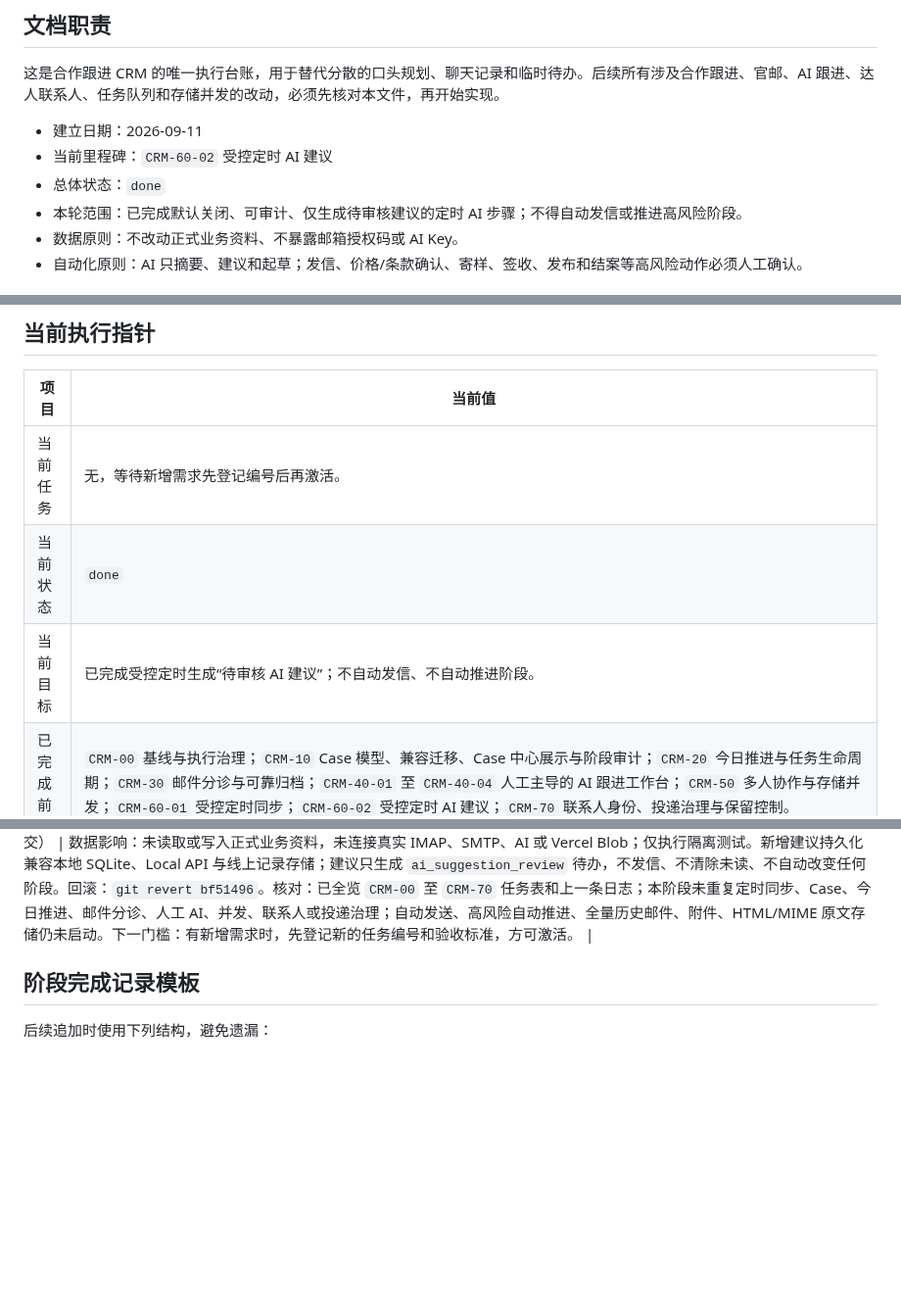
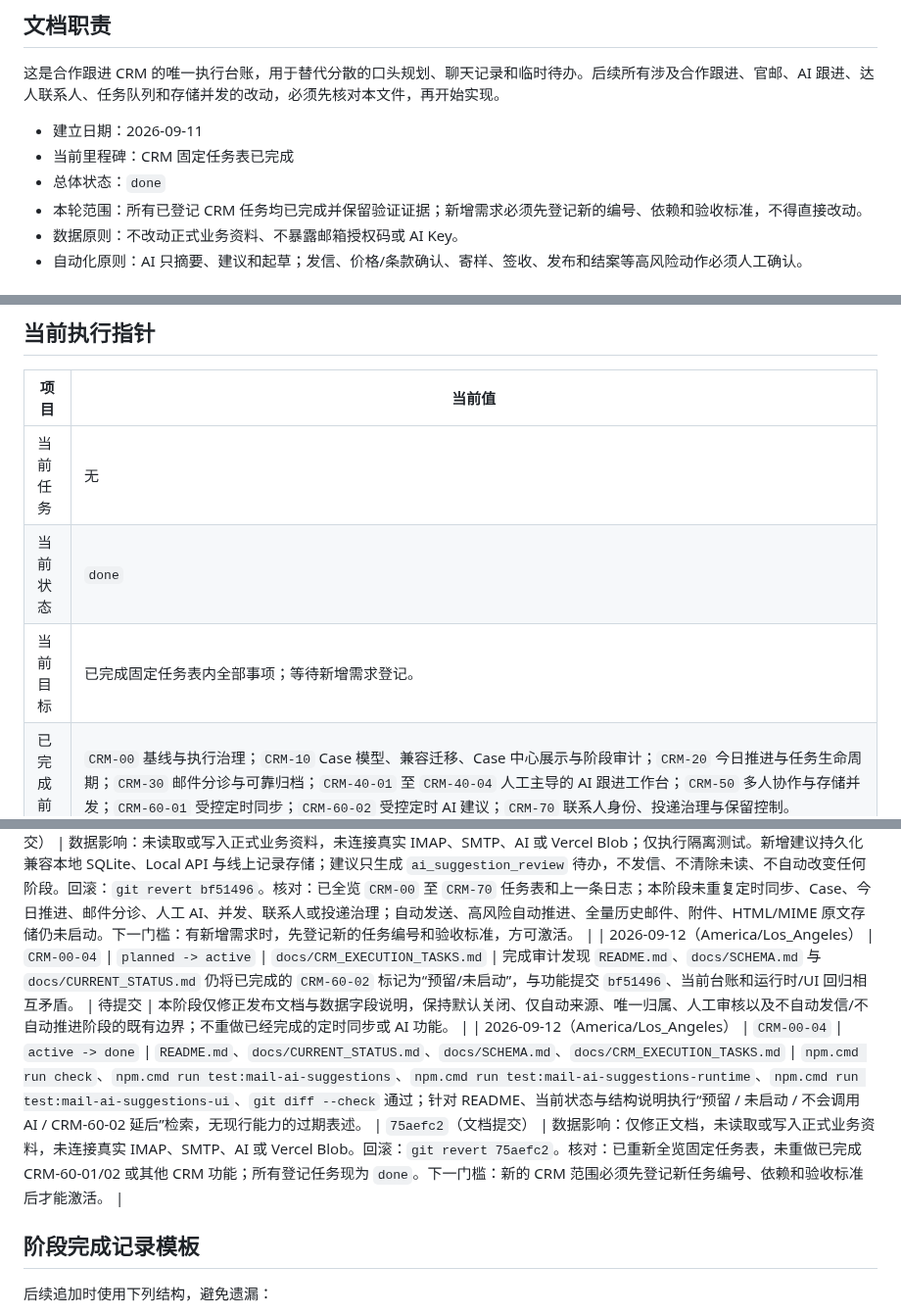
Before and after one commit to goog205118-art/BPPPPPPPPPDDDD, a Markdown page: docs/CRM_EXECUTION_TASKS.md, 3 parts joined by grey strips. Shown at 98% size. Rendered like a GitHub page; blank space fills up the shorter version.

Commit message:
docs(crm): record documentation consistency completion

```diff
--- a/docs/CRM_EXECUTION_TASKS.md
+++ b/docs/CRM_EXECUTION_TASKS.md
@@ -5,9 +5,9 @@
 这是合作跟进 CRM 的唯一执行台账，用于替代分散的口头规划、聊天记录和临时待办。后续所有涉及合作跟进、官邮、AI 跟进、达人联系人、任务队列和存储并发的改动，必须先核对本文件，再开始实现。
 
 - 建立日期：2026-09-11
-- 当前里程碑：`CRM-60-02` 受控定时 AI 建议
+- 当前里程碑：CRM 固定任务表已完成
 - 总体状态：`done`
-- 本轮范围：已完成默认关闭、可审计、仅生成待审核建议的定时 AI 步骤；不得自动发信或推进高风险阶段。
+- 本轮范围：所有已登记 CRM 任务均已完成并保留验证证据；新增需求必须先登记新的编号、依赖和验收标准，不得直接改动。
 - 数据原则：不改动正式业务资料、不暴露邮箱授权码或 AI Key。
 - 自动化原则：AI 只摘要、建议和起草；发信、价格/条款确认、寄样、签收、发布和结案等高风险动作必须人工确认。
 
@@ -37,9 +37,9 @@
 
 | 项目 | 当前值 |
 | --- | --- |
-| 当前任务 | 无，等待新增需求先登记编号后再激活。 |
+| 当前任务 | 无 |
 | 当前状态 | `done` |
-| 当前目标 | 已完成受控定时生成“待审核 AI 建议”；不自动发信、不自动推进阶段。 |
+| 当前目标 | 已完成固定任务表内全部事项；等待新增需求登记。 |
 | 已完成前序 | `CRM-00` 基线与执行治理；`CRM-10` Case 模型、兼容迁移、Case 中心展示与阶段审计；`CRM-20` 今日推进与任务生命周期；`CRM-30` 邮件分诊与可靠归档；`CRM-40-01` 至 `CRM-40-04` 人工主导的 AI 跟进工作台；`CRM-50` 多人协作与存储并发；`CRM-60-01` 受控定时同步；`CRM-60-02` 受控定时 AI 建议；`CRM-70` 联系人身份、投递治理与保留控制。 |
 | 禁止提前启动 | 自动发送、AI 自动推进高风险阶段、全量历史邮箱迁移、附件抓取、HTML/MIME 原文保存。 |
 | 最近已验证基线 | `npm.cmd run check`、`npm.cmd run test:mail-ai-suggestions`、`npm.cmd run test:mail-ai-suggestions-runtime`、`npm.cmd run test:mail-ai-suggestions-ui`、`npm.cmd run test:mail-scheduler`、`npm.cmd run test:mail-scheduler-executor`、`npm.cmd run test:compliance-retention`、`npm.cmd run test:delivery-governance`、`npm.cmd run test:contact-identity`、`npm.cmd run test:storage-concurrency`、`npm.cmd run test:storage-record-transaction`、`npm.cmd run test:online-record-store`、`npm.cmd run test:storage-audit-conflict`、`npm.cmd run test:followup-ai-context`、`npm.cmd run test:followup-ai-analysis`、`npm.cmd run test:followup-ai-draft-send`、`npm.cmd run test:followup-ai-stage-application`、`npm.cmd run test:followup-isolation`、`npm.cmd run test:crm-regression`、`npm.cmd run test:case-display`、`npm.cmd run test:action-task-storage`、`npm.cmd run test:today-action-center`、`npm.cmd run test:task-collaboration`、`npm.cmd run test:mail-routing-score`、`npm.cmd run test:mail-triage-console`、`npm.cmd run test:mail-triage-case-actions`、`npm.cmd run test:mail-triage-lead`、Python AST 解析与 `git diff --check` 均通过；隔离空存储下的 `/api/mail/scheduler/check` 返回 `skipped`、零账户且未启动 IMAP。 |
@@ -199,6 +200,8 @@
 | 2026-09-12（America/Los_Angeles） | `CRM-60-02` | `deferred -> active` | `docs/CRM_EXECUTION_TASKS.md` | 用户的持续目标已明确要求跟进本台账至全部落地。已复读 `CRM-60-01` 受控同步实现、`CRM-40-01` 至 `CRM-40-04` AI 人工确认链路、任务中心、审计和存储并发基线；现有 `aiSuggestionsEnabled` 仅为未接线占位，不能误报为已实现。 | 待提交 | 本阶段只对已同步、唯一归属、存在待处理回信的同品牌 Case 生成可审核建议；默认关闭、按 Case/新邮件去重、可设最低间隔、记录来源/模型/结果/失败，且不发信、不改 Case 阶段、不创建不可撤销动作。下一门槛：先完成领域契约与隔离回归，再接入定时执行器和审核界面。 |
 | 2026-09-12（America/Los_Angeles） | `CRM-60-02` | 保持 `active`：领域契约完成 | `tools/mail-ai-suggestion-domain.cjs`、`tools/mail-ai-suggestion-regression-test.cjs`、`tools/crm-domain.cjs`、`tools/mail-scheduler-domain.cjs`、`package.json` | `npm.cmd run test:mail-ai-suggestions`、`npm.cmd run test:mail-scheduler`、`npm.cmd run test:mail-scheduler-executor`、`npm.cmd run test:crm-regression`、`npm.cmd run check` 与 `git diff --check` 全部通过。专项回归证明：默认关闭、手动来源绝不调用 AI、唯一同品牌未读回信才生成 `pending_review` 建议、Case + 触发事件幂等去重、账户范围/最小间隔限制、失败记录脱敏且不改变 Case 阶段或未读标记，并与原有 `new_reply` 并存生成 `ai_suggestion_review` 待办。 | `668f845`（功能提交） | 数据影响：仅新增纯领域模块与隔离测试，不读取或写入正式业务资料，未连接真实 IMAP、SMTP、AI 或 Vercel Blob；未接入任何运行时调度路径。回滚：`git revert 668f845`。核对：已复读 `CRM-60-01` 和完整任务表，未重复已完成的受控同步、Case、任务、分诊、人工 AI、并发、联系人或投递治理；未启动自动发送、自动阶段推进、全量历史/附件/HTML/MIME 同步。下一门槛：接入调度执行器，且仅允许 `local_timer` / `vercel_cron` 在同步成功后调用，并以版本化第二次保存记录建议。 |
 | 2026-09-12（America/Los_Angeles） | `CRM-60-02` | `active -> done` | `api/[...route].mjs`、`tools/local-server.cjs`、`tools/mail-ai-suggestion-domain.cjs`、`tools/mail-scheduler-domain.cjs`、`tools/mail-scheduler-executor.cjs`、`tools/online-record-store.cjs`、`tools/sqlite_store.py`、`app/index.html`、`app/app.js`、`app/styles.css`、`package.json`、`tools/mail-ai-suggestion-runtime-regression-test.cjs`、`tools/mail-ai-suggestion-ui-regression-test.cjs`、存储回归 | `npm.cmd run check`、`npm.cmd run test:mail-ai-suggestions`、`npm.cmd run test:mail-ai-suggestions-runtime`、`npm.cmd run test:mail-ai-suggestions-ui`、`npm.cmd run test:mail-scheduler-executor`、`npm.cmd run test:followup-ai-analysis`、`npm.cmd run test:storage-concurrency`、`npm.cmd run test:today-action-center` 与 `git diff --check` 全部通过。运行时回归验证：成功的 `local_timer` / `vercel_cron` 同步后才可能调用模型；手动同步与强制手动执行均不会调用模型；默认关闭、账户范围、最小间隔、单次上限、同一 Case + 回信事件去重、失败脱敏、版本冲突后二次保存合并且绝不重复模型调用均已验证。界面回归验证：设置页保留 AI 调度状态/历史，Case 只读展示建议并仅引导进入既有人工研判。 | `bf51496`（功能提交） | 数据影响：未读取或写入正式业务资料，未连接真实 IMAP、SMTP、AI 或 Vercel Blob；仅执行隔离测试。新增建议持久化兼容本地 SQLite、Local API 与线上记录存储；建议只生成 `ai_suggestion_review` 待办，不发信、不清除未读、不自动改变任何阶段。回滚：`git revert bf51496`。核对：已全览 `CRM-00` 至 `CRM-70` 任务表和上一条日志；本阶段未重复定时同步、Case、今日推进、邮件分诊、人工 AI、并发、联系人或投递治理；自动发送、高风险自动推进、全量历史邮件、附件、HTML/MIME 原文存储仍未启动。下一门槛：有新增需求时，先登记新的任务编号和验收标准，方可激活。 |
+| 2026-09-12（America/Los_Angeles） | `CRM-00-04` | `planned -> active` | `docs/CRM_EXECUTION_TASKS.md` | 完成审计发现 `README.md`、`docs/SCHEMA.md` 与 `docs/CURRENT_STATUS.md` 仍将已完成的 `CRM-60-02` 标记为“预留/未启动”，与功能提交 `bf51496`、当前台账和运行时/UI 回归相互矛盾。 | 待提交 | 本阶段仅修正发布文档与数据字段说明，保持默认关闭、仅自动来源、唯一归属、人工审核以及不自动发信/不自动推进阶段的既有边界；不重做已经完成的定时同步或 AI 功能。 |
+| 2026-09-12（America/Los_Angeles） | `CRM-00-04` | `active -> done` | `README.md`、`docs/CURRENT_STATUS.md`、`docs/SCHEMA.md`、`docs/CRM_EXECUTION_TASKS.md` | `npm.cmd run check`、`npm.cmd run test:mail-ai-suggestions`、`npm.cmd run test:mail-ai-suggestions-runtime`、`npm.cmd run test:mail-ai-suggestions-ui`、`git diff --check` 通过；针对 README、当前状态与结构说明执行“预留 / 未启动 / 不会调用 AI / CRM-60-02 延后”检索，无现行能力的过期表述。 | `75aefc2`（文档提交） | 数据影响：仅修正文档，未读取或写入正式业务资料，未连接真实 IMAP、SMTP、AI 或 Vercel Blob。回滚：`git revert 75aefc2`。核对：已重新全览固定任务表，未重做已完成 CRM-60-01/02 或其他 CRM 功能；所有登记任务现为 `done`。下一门槛：新的 CRM 范围必须先登记新任务编号、依赖和验收标准后才能激活。 |
 
 ## 阶段完成记录模板
 
```
Also changed, not shown: other parts of docs/CRM_EXECUTION_TASKS.md (+1 -0 lines).
